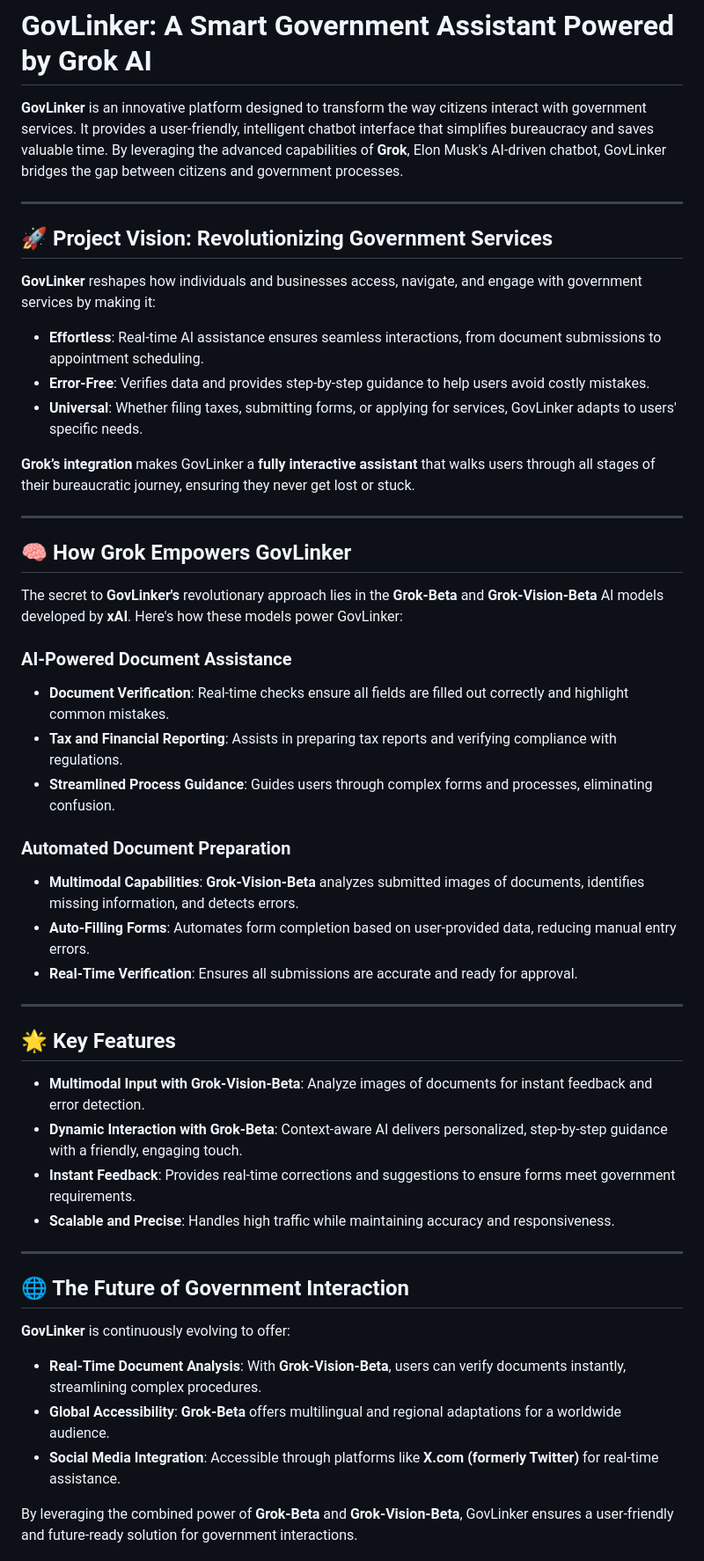
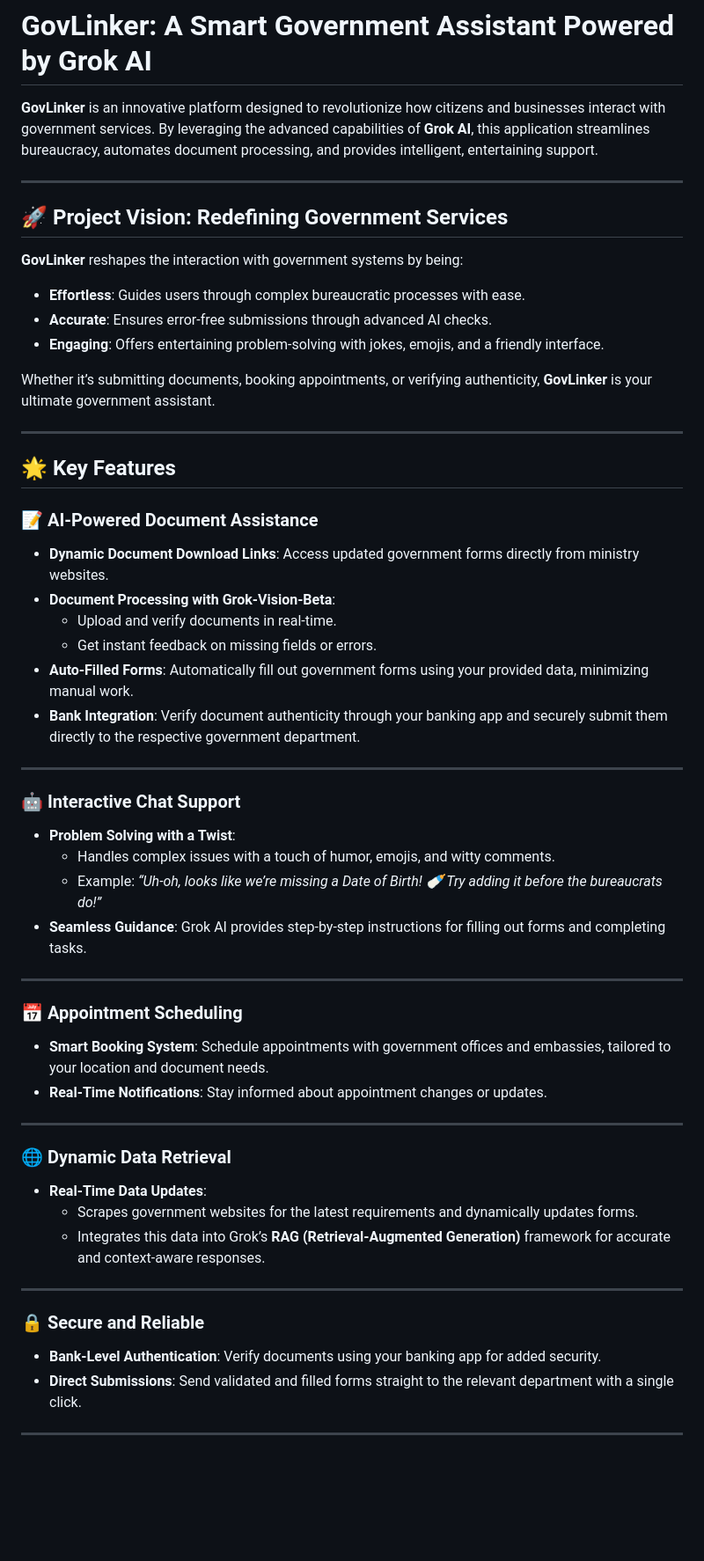
Before and after one commit to tampankah/GovLinker, a Markdown page: Readme.md, the part around one of its changes. Shown at 88% size. GitHub-like rendering; blank space fills up the shorter version.

```diff
--- a/Readme.md
+++ b/Readme.md
@@ -2,55 +2,60 @@
 
 # GovLinker: A Smart Government Assistant Powered by Grok AI
 
-**GovLinker** is an innovative platform designed to transform the way citizens interact with government services. It provides a user-friendly, intelligent chatbot interface that simplifies bureaucracy and saves valuable time. By leveraging the advanced capabilities of **Grok**, Elon Musk's AI-driven chatbot, GovLinker bridges the gap between citizens and government processes.
+**GovLinker** is an innovative platform designed to revolutionize how citizens and businesses interact with government services. By leveraging the advanced capabilities of **Grok AI**, this application streamlines bureaucracy, automates document processing, and provides intelligent, entertaining support.
 
 ---
 
-## 🚀 Project Vision: Revolutionizing Government Services
 
-**GovLinker** reshapes how individuals and businesses access, navigate, and engage with government services by making it:
 
-- **Effortless**: Real-time AI assistance ensures seamless interactions, from document submissions to appointment scheduling.
-- **Error-Free**: Verifies data and provides step-by-step guidance to help users avoid costly mistakes.
-- **Universal**: Whether filing taxes, submitting forms, or applying for services, GovLinker adapts to users' specific needs.
+## 🚀 Project Vision: Redefining Government Services
 
-**Grok’s integration** makes GovLinker a **fully interactive assistant** that walks users through all stages of their bureaucratic journey, ensuring they never get lost or stuck.
+**GovLinker** reshapes the interaction with government systems by being:
 
----
+- **Effortless**: Guides users through complex bureaucratic processes with ease.
+- **Accurate**: Ensures error-free submissions through advanced AI checks.
+- **Engaging**: Offers entertaining problem-solving with jokes, emojis, and a friendly interface.
 
-## 🧠 How Grok Empowers GovLinker
-
-The secret to **GovLinker's** revolutionary approach lies in the **Grok-Beta** and **Grok-Vision-Beta** AI models developed by **xAI**. Here's how these models power GovLinker:
-
-### AI-Powered Document Assistance
-
-- **Document Verification**: Real-time checks ensure all fields are filled out correctly and highlight common mistakes.
-- **Tax and Financial Reporting**: Assists in preparing tax reports and verifying compliance with regulations.
-- **Streamlined Process Guidance**: Guides users through complex forms and processes, eliminating confusion.
-
-### Automated Document Preparation
-
-- **Multimodal Capabilities**: **Grok-Vision-Beta** analyzes submitted images of documents, identifies missing information, and detects errors.
-- **Auto-Filling Forms**: Automates form completion based on user-provided data, reducing manual entry errors.
-- **Real-Time Verification**: Ensures all submissions are accurate and ready for approval.
+Whether it’s submitting documents, booking appointments, or verifying authenticity, **GovLinker** is your ultimate government assistant.
 
 ---
 
 ## 🌟 Key Features
 
-- **Multimodal Input with Grok-Vision-Beta**: Analyze images of documents for instant feedback and error detection.
-- **Dynamic Interaction with Grok-Beta**: Context-aware AI delivers personalized, step-by-step guidance with a friendly, engaging touch.
-- **Instant Feedback**: Provides real-time corrections and suggestions to ensure forms meet government requirements.
-- **Scalable and Precise**: Handles high traffic while maintaining accuracy and responsiveness.
+### 📝 **AI-Powered Document Assistance**
+- **Dynamic Document Download Links**: Access updated government forms directly from ministry websites.
+- **Document Processing with Grok-Vision-Beta**:
+  - Upload and verify documents in real-time.
+  - Get instant feedback on missing fields or errors.
+- **Auto-Filled Forms**: Automatically fill out government forms using your provided data, minimizing manual work.
+- **Bank Integration**: Verify document authenticity through your banking app and securely submit them directly to the respective government department.
 
 ---
 
-## 🌐 The Future of Government Interaction
+### 🤖 **Interactive Chat Support**
+- **Problem Solving with a Twist**:
+  - Handles complex issues with a touch of humor, emojis, and witty comments.
+  - Example: *“Uh-oh, looks like we’re missing a Date of Birth! 🍼 Try adding it before the bureaucrats do!”*
+- **Seamless Guidance**: Grok AI provides step-by-step instructions for filling out forms and completing tasks.
 
-**GovLinker** is continuously evolving to offer:
+---
 
-- **Real-Time Document Analysis**: With **Grok-Vision-Beta**, users can verify documents instantly, streamlining complex procedures.
-- **Global Accessibility**: **Grok-Beta** offers multilingual and regional adaptations for a worldwide audience.
-- **Social Media Integration**: Accessible through platforms like **X.com (formerly Twitter)** for real-time assistance.
+### 📅 **Appointment Scheduling**
+- **Smart Booking System**: Schedule appointments with government offices and embassies, tailored to your location and document needs.
+- **Real-Time Notifications**: Stay informed about appointment changes or updates.
 
-By leveraging the combined power of **Grok-Beta** and **Grok-Vision-Beta**, GovLinker ensures a user-friendly and future-ready solution for government interactions.
+---
+
+### 🌐 **Dynamic Data Retrieval**
+- **Real-Time Data Updates**:
+  - Scrapes government websites for the latest requirements and dynamically updates forms.
+  - Integrates this data into Grok’s **RAG (Retrieval-Augmented Generation)** framework for accurate and context-aware responses.
+
+---
+
+### 🔒 **Secure and Reliable**
+- **Bank-Level Authentication**: Verify documents using your banking app for added security.
+- **Direct Submissions**: Send validated and filled forms straight to the relevant department with a single click.
+
+---
+
```
Also changed, not shown: other parts of Readme.md (+28 -22 lines).
